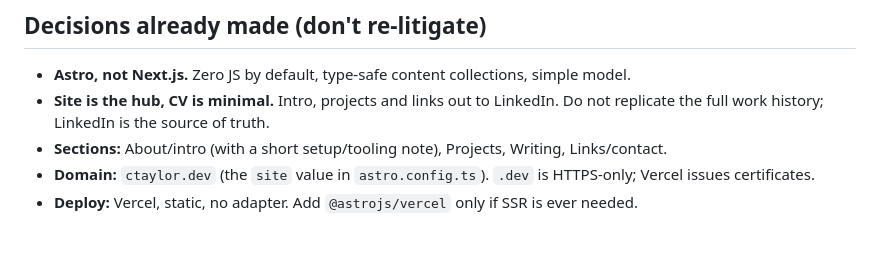
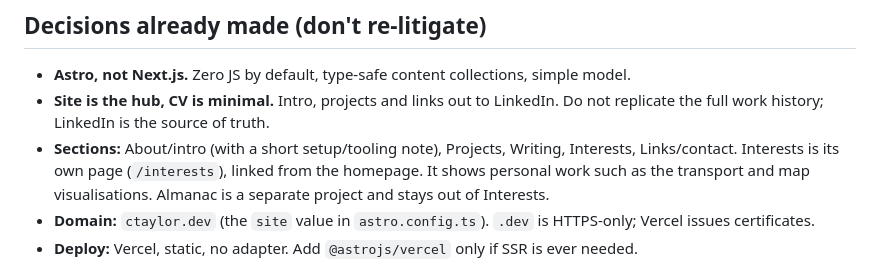
Before and after one commit to christaylor19/website, a Markdown page: CLAUDE.md, the part around the change. Rendered like a GitHub page; blank space fills up the shorter version.

```diff
--- a/CLAUDE.md
+++ b/CLAUDE.md
@@ -15,7 +15,9 @@ happens.
 - **Astro, not Next.js.** Zero JS by default, type-safe content collections, simple model.
 - **Site is the hub, CV is minimal.** Intro, projects and links out to LinkedIn. Do not replicate the
   full work history; LinkedIn is the source of truth.
-- **Sections:** About/intro (with a short setup/tooling note), Projects, Writing, Links/contact.
+- **Sections:** About/intro (with a short setup/tooling note), Projects, Writing, Interests, Links/contact.
+  Interests is its own page (`/interests`), linked from the homepage. It shows personal work such as the
+  transport and map visualisations. Almanac is a separate project and stays out of Interests.
 - **Domain:** `ctaylor.dev` (the `site` value in `astro.config.ts`). `.dev` is HTTPS-only; Vercel
   issues certificates.
 - **Deploy:** Vercel, static, no adapter. Add `@astrojs/vercel` only if SSR is ever needed.
```
Also changed, not shown: TASKS.md (+7 -0 lines).
